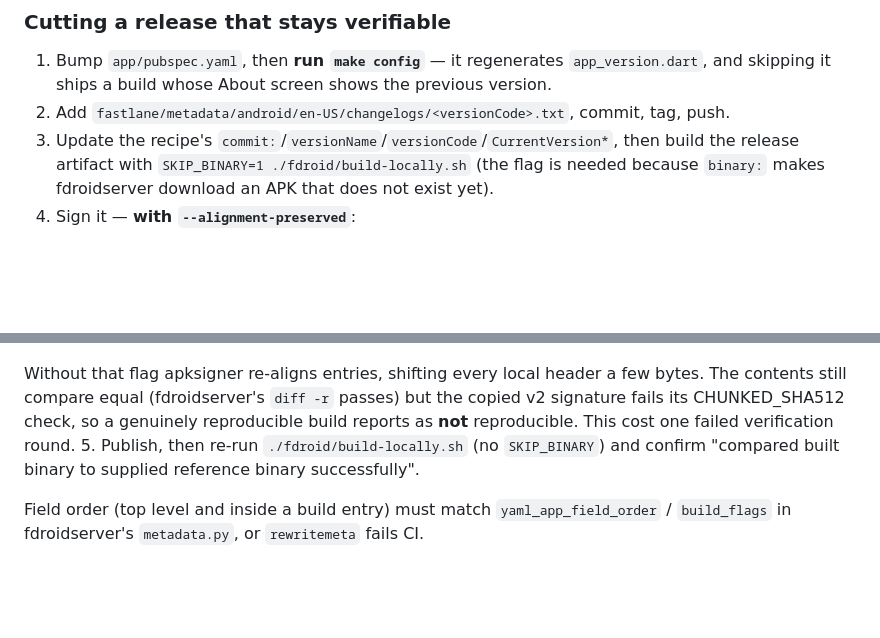
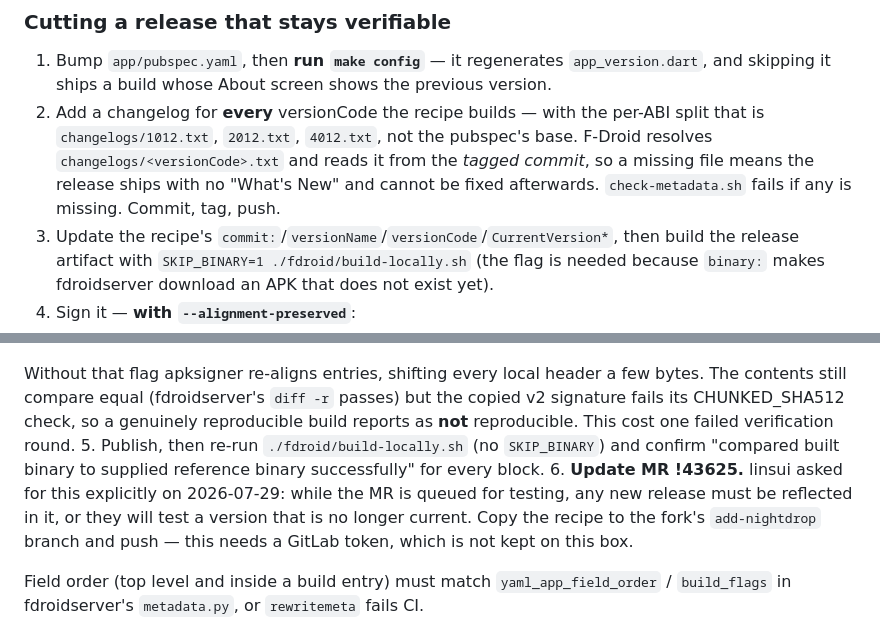
Before and after one commit to nightdropapp/nightdrop, a Markdown page: fdroid/README.md, 2 parts joined by grey strips. Rendered like a GitHub page; blank space fills up the shorter version.

Commit message:
fdroid/README: keep the MR current across releases
linsui confirmed on 2026-07-29 that the MR is queued for testing and asked that
any new release be reflected in it, otherwise they test a version that is no
longer current. Adds that as a release step, and spells out that changelogs must
exist for every versionCode the recipe builds — with the per-ABI split those are
1012/2012/4012, read from the tagged commit and unfixable afterwards.

Co-Authored-By: Claude Opus 5 <noreply@anthropic.com>
Claude-Session: https://claude.ai/code/session_01FUkBtVhfp6NfGJeok8Rw6z

```diff
--- a/fdroid/README.md
+++ b/fdroid/README.md
@@ -77,7 +77,11 @@ compared built binary to supplied reference binary successfully
 
 1. Bump `app/pubspec.yaml`, then **run `make config`** — it regenerates `app_version.dart`, and
    skipping it ships a build whose About screen shows the previous version.
-2. Add `fastlane/metadata/android/en-US/changelogs/<versionCode>.txt`, commit, tag, push.
+2. Add a changelog for **every** versionCode the recipe builds — with the per-ABI split that is
+   `changelogs/1012.txt`, `2012.txt`, `4012.txt`, not the pubspec's base. F-Droid resolves
+   `changelogs/<versionCode>.txt` and reads it from the *tagged commit*, so a missing file means
+   the release ships with no "What's New" and cannot be fixed afterwards.
+   `check-metadata.sh` fails if any is missing. Commit, tag, push.
 3. Update the recipe's `commit:`/`versionName`/`versionCode`/`CurrentVersion*`, then build the
    release artifact with `SKIP_BINARY=1 ./fdroid/build-locally.sh` (the flag is needed because
    `binary:` makes fdroidserver download an APK that does not exist yet).
@@ -96,7 +100,11 @@ apksigner sign --ks "$storeFile" --ks-key-alias "$keyAlias" \
    fails its CHUNKED_SHA512 check, so a genuinely reproducible build reports as **not**
    reproducible. This cost one failed verification round.
 5. Publish, then re-run `./fdroid/build-locally.sh` (no `SKIP_BINARY`) and confirm
-   "compared built binary to supplied reference binary successfully".
+   "compared built binary to supplied reference binary successfully" for every block.
+6. **Update MR !43625.** linsui asked for this explicitly on 2026-07-29: while the MR is queued
+   for testing, any new release must be reflected in it, or they will test a version that is no
+   longer current. Copy the recipe to the fork's `add-nightdrop` branch and push — this needs a
+   GitLab token, which is not kept on this box.
 
 Field order (top level and inside a build entry) must match `yaml_app_field_order` /
 `build_flags` in fdroidserver's `metadata.py`, or `rewritemeta` fails CI.
```
